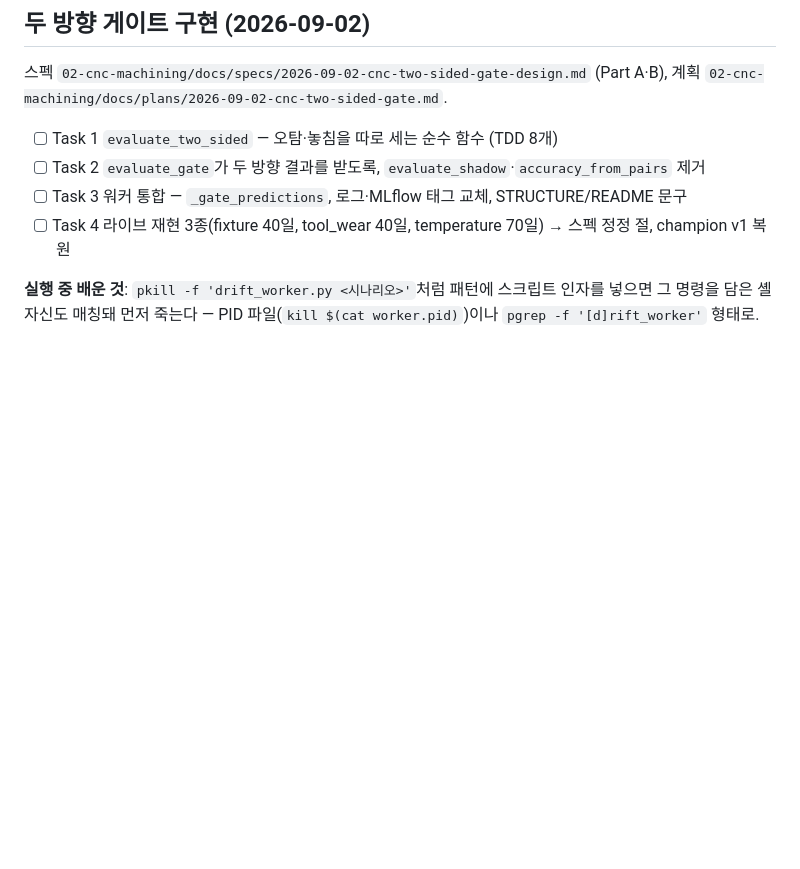
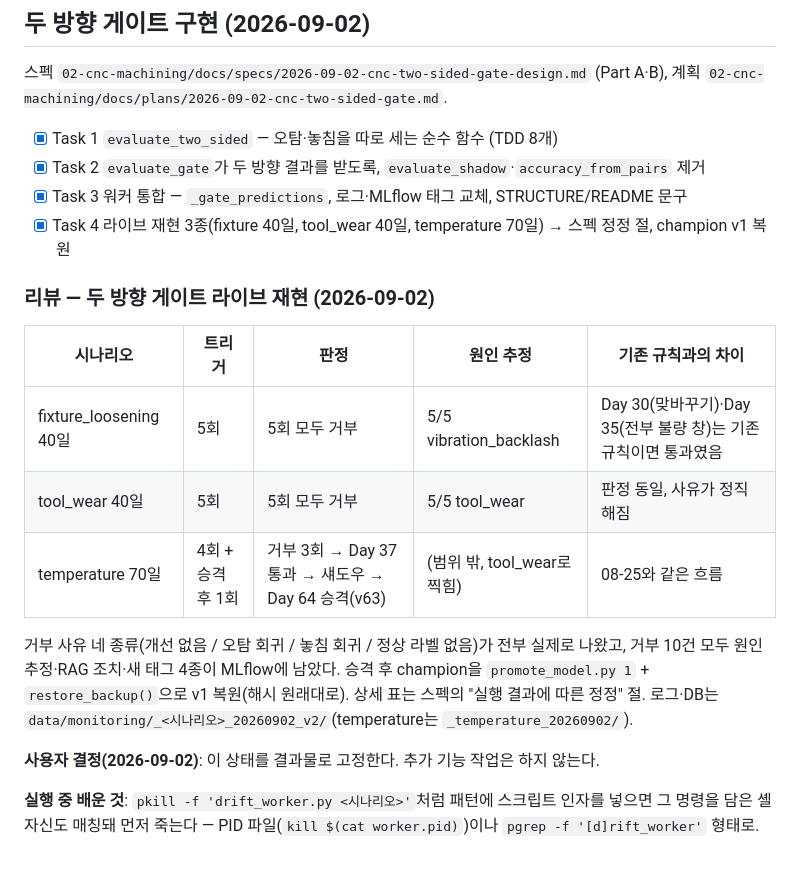
Before and after one commit to ojeongu63-lab/hanium, a Markdown page: hanium/tasks/todo.md, the part around the change. Drawn GitHub-style; blank space fills up the shorter version.

Commit message:
docs: record live validation of the two-sided gate
fixture_loosening·tool_wear 40일, temperature 70일을 새 게이트로 재현.
거부 10건 전부 사유·원인·태그 정상, 기존 규칙이면 통과했을 fixture Day
30·35를 막았고 temperature 승격 경로는 그대로(Day 37 통과 → Day 64 승격).
champion은 v1으로 복원.

Co-Authored-By: Claude Fable 5.1 <noreply@anthropic.com>
Claude-Session: https://claude.ai/code/session_01QxcZBHAwZBZTz9tnLxoGwz

```diff
--- a/hanium/tasks/todo.md
+++ b/hanium/tasks/todo.md
@@ -467,10 +467,27 @@ fixture_loosening Day 34와 정반대 — 곱셈 램프는 정상으로 학습
 스펙 `02-cnc-machining/docs/specs/2026-09-02-cnc-two-sided-gate-design.md`
 (Part A·B), 계획 `02-cnc-machining/docs/plans/2026-09-02-cnc-two-sided-gate.md`.
 
-- [ ] Task 1 `evaluate_two_sided` — 오탐·놓침을 따로 세는 순수 함수 (TDD 8개)
-- [ ] Task 2 `evaluate_gate`가 두 방향 결과를 받도록, `evaluate_shadow`·`accuracy_from_pairs` 제거
-- [ ] Task 3 워커 통합 — `_gate_predictions`, 로그·MLflow 태그 교체, STRUCTURE/README 문구
-- [ ] Task 4 라이브 재현 3종(fixture 40일, tool_wear 40일, temperature 70일) → 스펙 정정 절, champion v1 복원
+- [x] Task 1 `evaluate_two_sided` — 오탐·놓침을 따로 세는 순수 함수 (TDD 8개)
+- [x] Task 2 `evaluate_gate`가 두 방향 결과를 받도록, `evaluate_shadow`·`accuracy_from_pairs` 제거
+- [x] Task 3 워커 통합 — `_gate_predictions`, 로그·MLflow 태그 교체, STRUCTURE/README 문구
+- [x] Task 4 라이브 재현 3종(fixture 40일, tool_wear 40일, temperature 70일) → 스펙 정정 절, champion v1 복원
+
+### 리뷰 — 두 방향 게이트 라이브 재현 (2026-09-02)
+
+| 시나리오 | 트리거 | 판정 | 원인 추정 | 기존 규칙과의 차이 |
+|---|---|---|---|---|
+| fixture_loosening 40일 | 5회 | 5회 모두 거부 | 5/5 vibration_backlash | Day 30(맞바꾸기)·Day 35(전부 불량 창)는 기존 규칙이면 통과였음 |
+| tool_wear 40일 | 5회 | 5회 모두 거부 | 5/5 tool_wear | 판정 동일, 사유가 정직해짐 |
+| temperature 70일 | 4회 + 승격 후 1회 | 거부 3회 → Day 37 통과 → 섀도우 → Day 64 승격(v63) | (범위 밖, tool_wear로 찍힘) | 08-25와 같은 흐름 |
+
+거부 사유 네 종류(개선 없음 / 오탐 회귀 / 놓침 회귀 / 정상 라벨 없음)가 전부
+실제로 나왔고, 거부 10건 모두 원인 추정·RAG 조치·새 태그 4종이 MLflow에
+남았다. 승격 후 champion을 `promote_model.py 1` + `restore_backup()`으로 v1
+복원(해시 원래대로). 상세 표는 스펙의 "실행 결과에 따른 정정" 절. 로그·DB는
+`data/monitoring/_<시나리오>_20260902_v2/`(temperature는 `_temperature_20260902/`).
+
+**사용자 결정(2026-09-02)**: 이 상태를 결과물로 고정한다. 추가 기능 작업은
+하지 않는다.
 
 **실행 중 배운 것**: `pkill -f 'drift_worker.py <시나리오>'`처럼 패턴에
 스크립트 인자를 넣으면 그 명령을 담은 셸 자신도 매칭돼 먼저 죽는다 —
```
Also changed, not shown: 1 other file.
